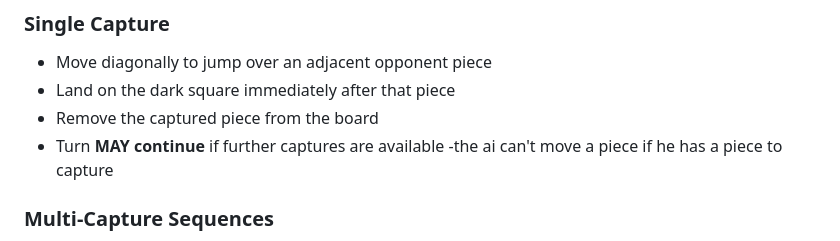
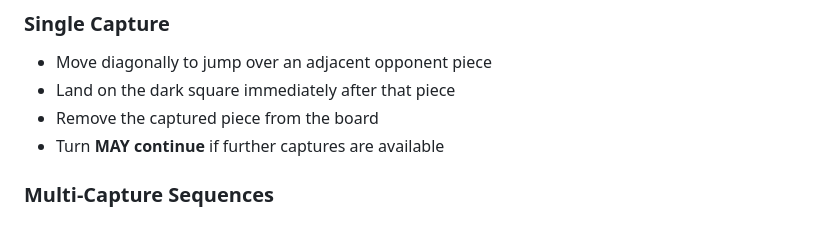
Before and after one commit to joviva/viloria-checkers-ai, a Markdown page: GAME_RULES.md, the part around the change. Rendered like a GitHub page.

Commit message:
Remove redundant note in rules file

```diff
--- a/GAME_RULES.md
+++ b/GAME_RULES.md
@@ -53,7 +53,6 @@ This is a **10x10 International Checkers** (also known as Draughts) implementati
 - Land on the dark square immediately after that piece
 - Remove the captured piece from the board
 - Turn **MAY continue** if further captures are available
-  -the ai can't move a piece if he has a piece to capture
 
 ### Multi-Capture Sequences
 
```
